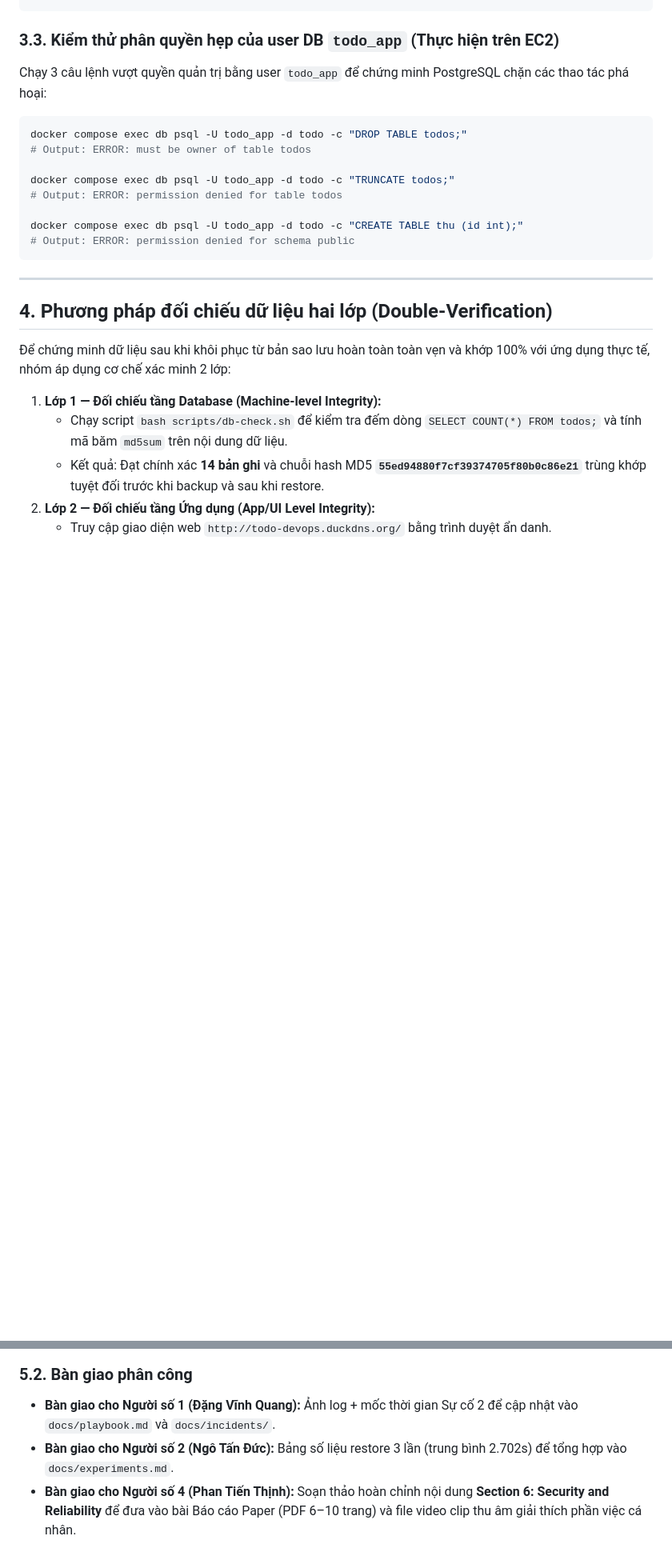
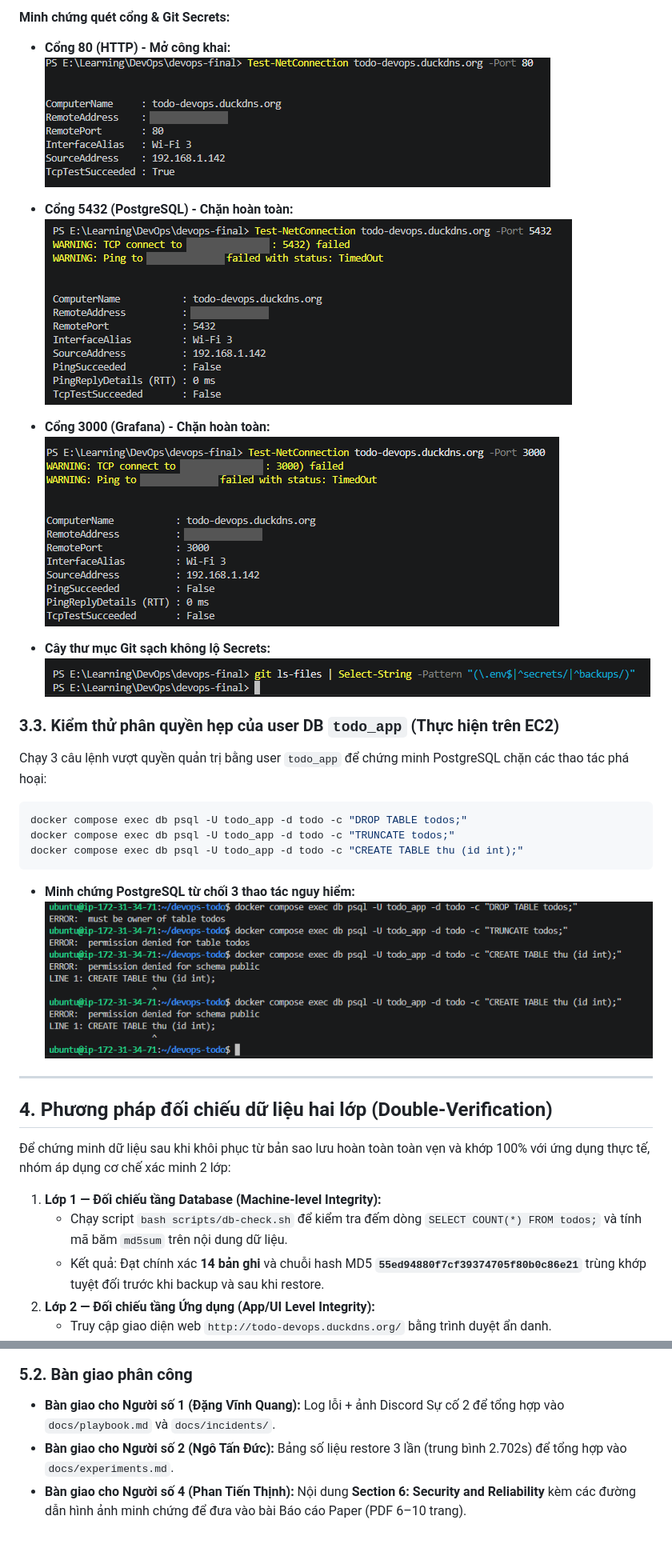
Before and after one commit to ericphan2545/devops-final, a Markdown page: docs/week-4-person-3.md, 2 parts joined by grey strips. Shown at 80% size. GitHub-like rendering; blank space fills up the shorter version.

````diff
--- a/docs/week-4-person-3.md
+++ b/docs/week-4-person-3.md
@@ -123,17 +133,28 @@ git ls-files | Select-String -Pattern "(\.env$|^secrets/|^backups/)"
 ```
+
+#### Minh chứng quét cổng & Git Secrets:
+- **Cổng 80 (HTTP) - Mở công khai:**
+![Port 80 Open](evidence/week-3/14-step7-port-80-open.png)
+
+- **Cổng 5432 (PostgreSQL) - Chặn hoàn toàn:**
+![Port 5432 Closed](evidence/week-3/15-step7-port-5432-closed.png)
+
+- **Cổng 3000 (Grafana) - Chặn hoàn toàn:**
+![Port 3000 Closed](evidence/week-3/16-step7-port-3000-closed.png)
+
+- **Cây thư mục Git sạch không lộ Secrets:**
+![Git Secrets Clean](evidence/week-3/18-step7-git-no-secrets.png)
 
 ### 3.3. Kiểm thử phân quyền hẹp của user DB `todo_app` (Thực hiện trên EC2)
 Chạy 3 câu lệnh vượt quyền quản trị bằng user `todo_app` để chứng minh PostgreSQL chặn các thao tác phá hoại:
 ```bash
 docker compose exec db psql -U todo_app -d todo -c "DROP TABLE todos;"
-# Output: ERROR: must be owner of table todos
+docker compose exec db psql -U todo_app -d todo -c "TRUNCATE todos;"
+docker compose exec db psql -U todo_app -d todo -c "CREATE TABLE thu (id int);"
+```
 
-docker compose exec db psql -U todo_app -d todo -c "TRUNCATE todos;"
-# Output: ERROR: permission denied for table todos
-
-docker compose exec db psql -U todo_app -d todo -c "CREATE TABLE thu (id int);"
-# Output: ERROR: permission denied for schema public
-```
+- **Minh chứng PostgreSQL từ chối 3 thao tác nguy hiểm:**
+![3 Lỗi bị PostgreSQL từ chối quyền với user todo_app](evidence/week-3/19-step7-todo-app-permission-denied.png)
 
 ---
 
@@ -162,5 +197,5 @@ docker compose exec db psql -U todo_app -d todo -c "CREATE TABLE thu (id int);"
 
 ### 5.2. Bàn giao phân công
-- **Bàn giao cho Người số 1 (Đặng Vĩnh Quang):** Ảnh log + mốc thời gian Sự cố 2 để cập nhật vào `docs/playbook.md` và `docs/incidents/`.
+- **Bàn giao cho Người số 1 (Đặng Vĩnh Quang):** Log lỗi + ảnh Discord Sự cố 2 để tổng hợp vào `docs/playbook.md` và `docs/incidents/`.
 - **Bàn giao cho Người số 2 (Ngô Tấn Đức):** Bảng số liệu restore 3 lần (trung bình 2.702s) để tổng hợp vào `docs/experiments.md`.
-- **Bàn giao cho Người số 4 (Phan Tiến Thịnh):** Soạn thảo hoàn chỉnh nội dung **Section 6: Security and Reliability** để đưa vào bài Báo cáo Paper (PDF 6–10 trang) và file video clip thu âm giải thích phần việc cá nhân.
+- **Bàn giao cho Người số 4 (Phan Tiến Thịnh):** Nội dung **Section 6: Security and Reliability** kèm các đường dẫn hình ảnh minh chứng để đưa vào bài Báo cáo Paper (PDF 6–10 trang).
````
Also changed, not shown: other parts of docs/week-4-person-3.md (+40 -16 lines).
